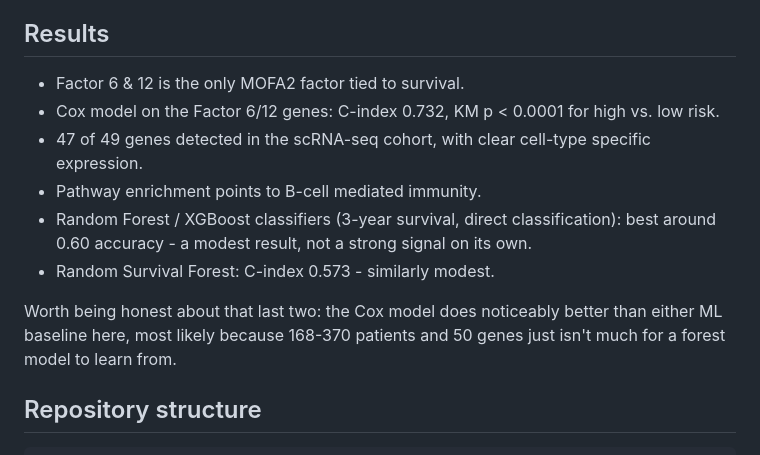
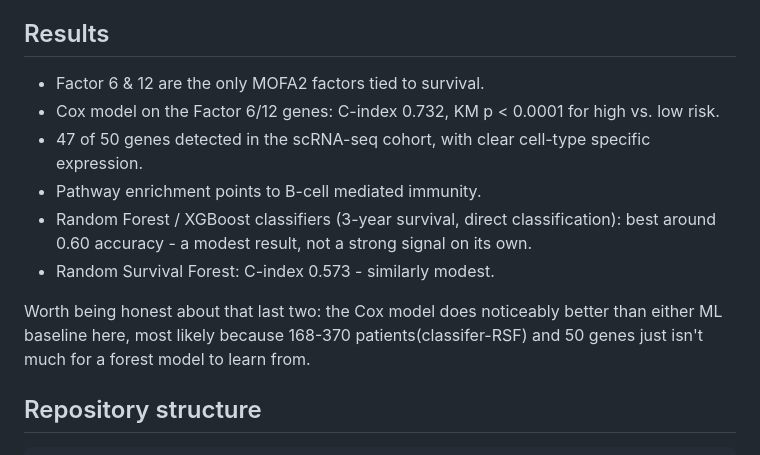
Before and after one commit to ar0700288/Multi-omics-in-Bioinformatics, a Markdown page: README.md, the part around the change. Drawn GitHub-style.

Commit message:
Fix gene count and clarify MOFA2 factors in README
Corrected the number of genes detected in the scRNA-seq cohort and clarified the statement about MOFA2 factors tied to survival.

```diff
--- a/README.md
+++ b/README.md
@@ -62,10 +62,10 @@ GitHub) - it's pulled from these public sources instead:
 
 ## Results
 
-- Factor 6 & 12 is the only MOFA2 factor tied to survival.
+- Factor 6 & 12 are the only MOFA2 factors tied to survival.
 - Cox model on the Factor 6/12 genes: C-index 0.732, KM p < 0.0001 for
   high vs. low risk.
-- 47 of 49 genes detected in the scRNA-seq cohort, with clear cell-type
+- 47 of 50 genes detected in the scRNA-seq cohort, with clear cell-type
   specific expression.
 - Pathway enrichment points to B-cell mediated immunity.
 - Random Forest / XGBoost classifiers (3-year survival, direct
@@ -74,7 +74,7 @@ GitHub) - it's pulled from these public sources instead:
 - Random Survival Forest: C-index 0.573 - similarly modest.
 
 Worth being honest about that last two: the Cox model does noticeably
-better than either ML baseline here, most likely because 168-370 patients
+better than either ML baseline here, most likely because 168-370 patients(classifer-RSF)
 and 50 genes just isn't much for a forest model to learn from.
 
 ## Repository structure
```
